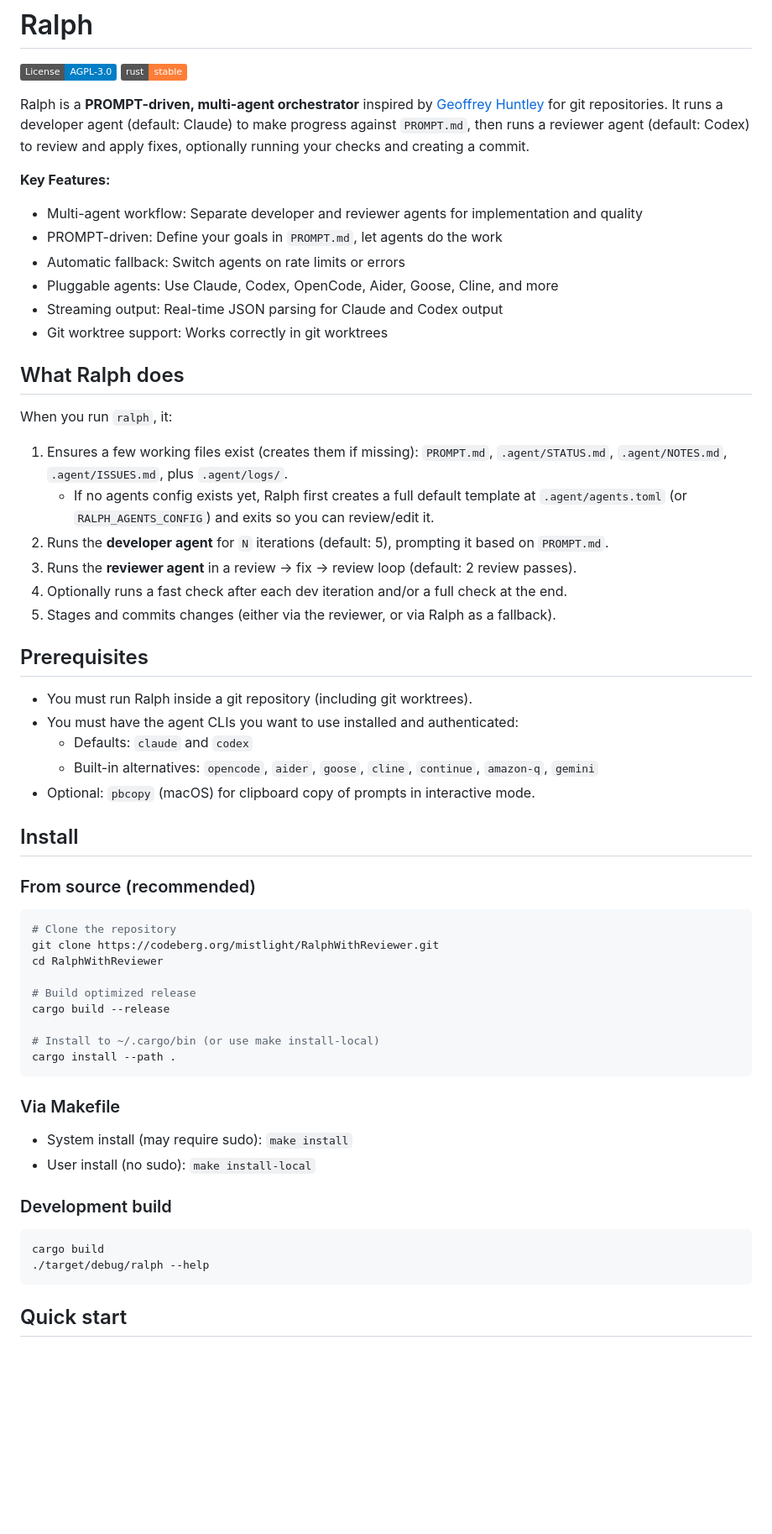
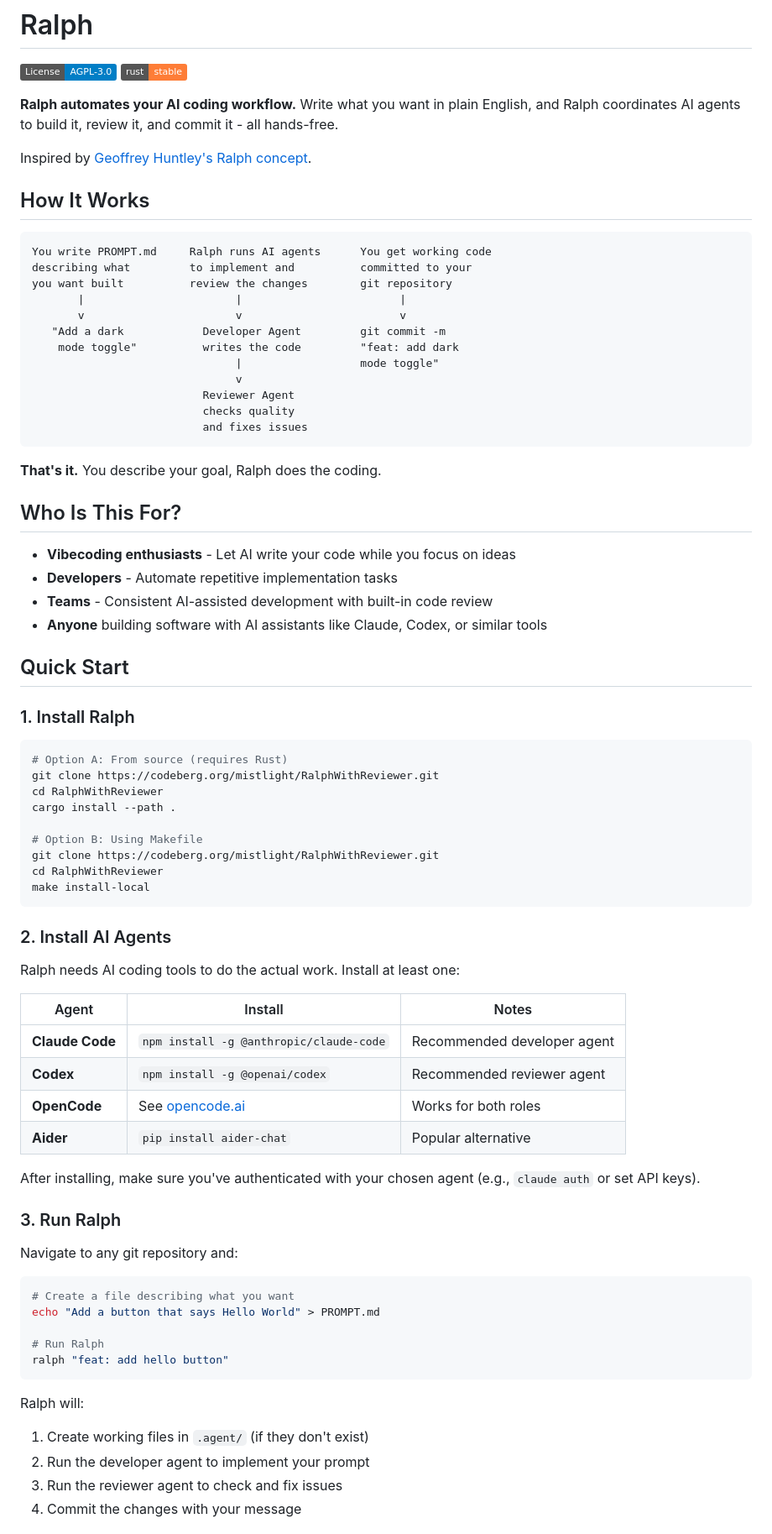
Before and after one commit to mistlight/Ralph-Workflow-Mirror, a Markdown page: README.md, the part around one of its changes. Shown at 84% size. GitHub-like rendering; badges without logos; blank space fills up the shorter version.

````diff
--- a/README.md
+++ b/README.md
@@ -3,62 +3,80 @@
 [![License: AGPL-3.0](https://img.shields.io/badge/License-AGPL--3.0-blue.svg)](LICENSE)
 [![Rust](https://img.shields.io/badge/rust-stable-orange.svg)](https://www.rust-lang.org/)
 
-Ralph is a **PROMPT-driven, multi-agent orchestrator** inspired by [Geoffrey Huntley](https://ghuntley.com/ralph/) for git repositories. It runs a developer agent (default: Claude) to make progress against `PROMPT.md`, then runs a reviewer agent (default: Codex) to review and apply fixes, optionally running your checks and creating a commit.
+**Ralph automates your AI coding workflow.** Write what you want in plain English, and Ralph coordinates AI agents to build it, review it, and commit it - all hands-free.
 
-**Key Features:**
-- Multi-agent workflow: Separate developer and reviewer agents for implementation and quality
-- PROMPT-driven: Define your goals in `PROMPT.md`, let agents do the work
-- Automatic fallback: Switch agents on rate limits or errors
-- Pluggable agents: Use Claude, Codex, OpenCode, Aider, Goose, Cline, and more
-- Streaming output: Real-time JSON parsing for Claude and Codex output
-- Git worktree support: Works correctly in git worktrees
+Inspired by [Geoffrey Huntley's Ralph concept](https://ghuntley.com/ralph/).
 
-## What Ralph does
+## How It Works
 
-When you run `ralph`, it:
+```
+You write PROMPT.md     Ralph runs AI agents      You get working code
+describing what         to implement and          committed to your
+you want built          review the changes        git repository
+       |                       |                        |
+       v                       v                        v
+   "Add a dark            Developer Agent         git commit -m
+    mode toggle"          writes the code         "feat: add dark
+                               |                  mode toggle"
+                               v
+                          Reviewer Agent
+                          checks quality
+                          and fixes issues
+```
 
-1. Ensures a few working files exist (creates them if missing): `PROMPT.md`, `.agent/STATUS.md`, `.agent/NOTES.md`, `.agent/ISSUES.md`, plus `.agent/logs/`.
-   - If no agents config exists yet, Ralph first creates a full default template at `.agent/agents.toml` (or `RALPH_AGENTS_CONFIG`) and exits so you can review/edit it.
-2. Runs the **developer agent** for `N` iterations (default: 5), prompting it based on `PROMPT.md`.
-3. Runs the **reviewer agent** in a review -> fix -> review loop (default: 2 review passes).
-4. Optionally runs a fast check after each dev iteration and/or a full check at the end.
-5. Stages and commits changes (either via the reviewer, or via Ralph as a fallback).
+**That's it.** You describe your goal, Ralph does the coding.
 
-## Prerequisites
+## Who Is This For?
 
-- You must run Ralph inside a git repository (including git worktrees).
-- You must have the agent CLIs you want to use installed and authenticated:
-  - Defaults: `claude` and `codex`
-  - Built-in alternatives: `opencode`, `aider`, `goose`, `cline`, `continue`, `amazon-q`, `gemini`
-- Optional: `pbcopy` (macOS) for clipboard copy of prompts in interactive mode.
+- **Vibecoding enthusiasts** - Let AI write your code while you focus on ideas
+- **Developers** - Automate repetitive implementation tasks
+- **Teams** - Consistent AI-assisted development with built-in code review
+- **Anyone** building software with AI assistants like Claude, Codex, or similar tools
 
-## Install
+## Quick Start
 
-### From source (recommended)
+### 1. Install Ralph
 
 ```bash
-# Clone the repository
+# Option A: From source (requires Rust)
 git clone https://codeberg.org/mistlight/RalphWithReviewer.git
 cd RalphWithReviewer
+cargo install --path .
 
-# Build optimized release
-cargo build --release
-
-# Install to ~/.cargo/bin (or use make install-local)
-cargo install --path .
+# Option B: Using Makefile
+git clone https://codeberg.org/mistlight/RalphWithReviewer.git
+cd RalphWithReviewer
+make install-local
 ```
 
-### Via Makefile
+### 2. Install AI Agents
 
-- System install (may require sudo): `make install`
-- User install (no sudo): `make install-local`
+Ralph needs AI coding tools to do the actual work. Install at least one:
 
-### Development build
+| Agent | Install | Notes |
+|-------|---------|-------|
+| **Claude Code** | `npm install -g @anthropic/claude-code` | Recommended developer agent |
+| **Codex** | `npm install -g @openai/codex` | Recommended reviewer agent |
+| **OpenCode** | See [opencode.ai](https://opencode.ai) | Works for both roles |
+| **Aider** | `pip install aider-chat` | Popular alternative |
+
+After installing, make sure you've authenticated with your chosen agent (e.g., `claude auth` or set API keys).
+
+### 3. Run Ralph
+
+Navigate to any git repository and:
 
 ```bash
-cargo build
-./target/debug/ralph --help
+# Create a file describing what you want
+echo "Add a button that says Hello World" > PROMPT.md
+
+# Run Ralph
+ralph "feat: add hello button"
 ```
 
-## Quick start
+Ralph will:
+1. Create working files in `.agent/` (if they don't exist)
+2. Run the developer agent to implement your prompt
+3. Run the reviewer agent to check and fix issues
+4. Commit the changes with your message
 
````
Also changed, not shown: other parts of README.md (+163 -175 lines).
